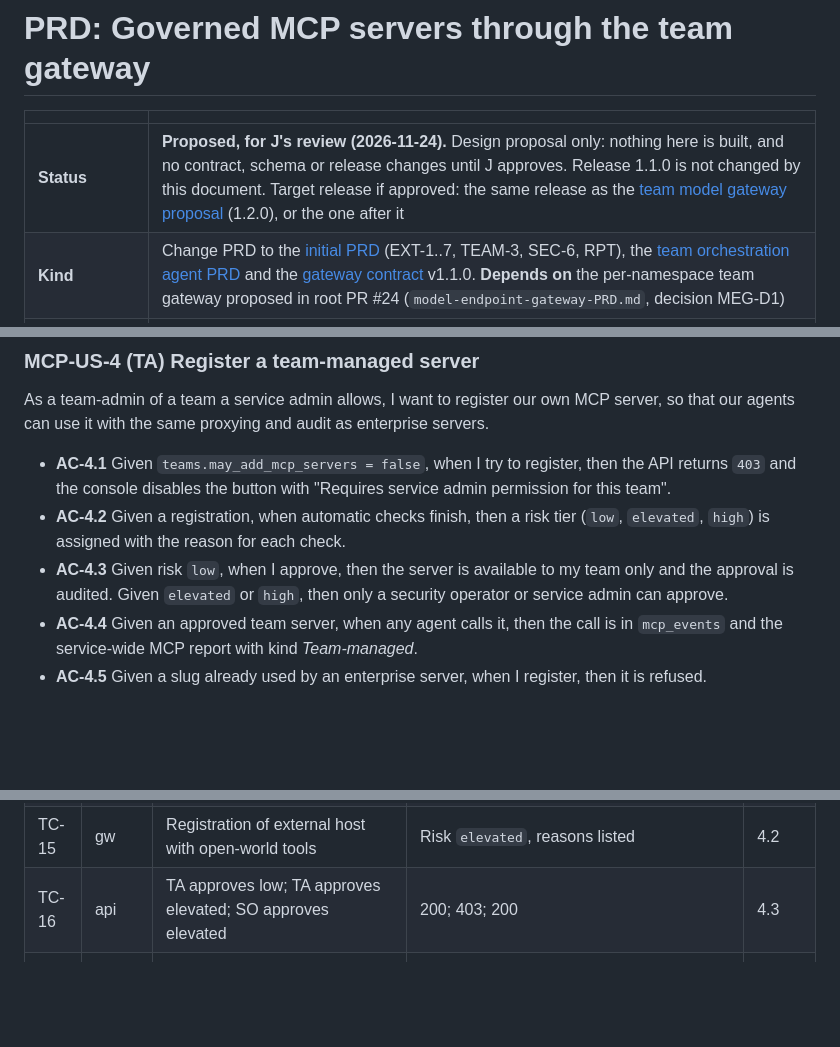
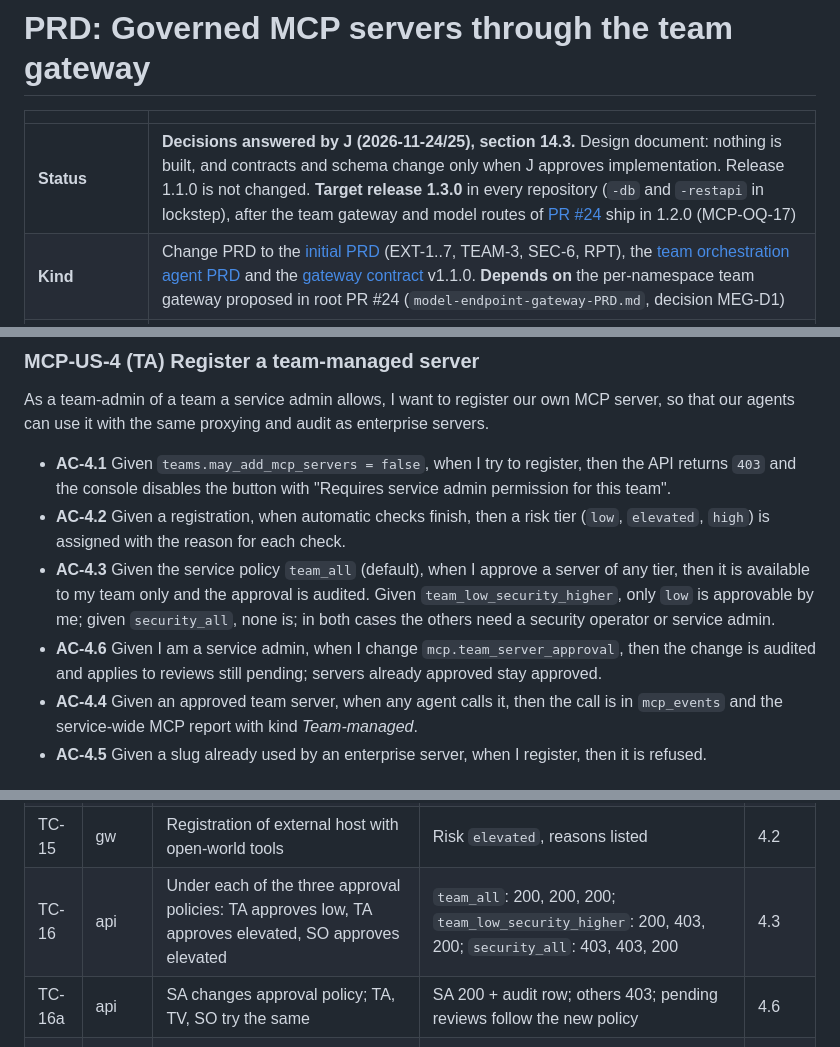
Before and after one commit to stainedhead/enterprise-agent-factory-service, a Markdown page: mcp-gateway-PRD.md, 3 parts joined by grey strips. Drawn GitHub-style; blank space fills up the shorter version.

```diff
--- a/mcp-gateway-PRD.md
+++ b/mcp-gateway-PRD.md
@@ -2,7 +2,7 @@
 
 | | |
 |---|---|
-| **Status** | **Proposed, for J's review (2026-11-24).** Design proposal only: nothing here is built, and no contract, schema or release changes until J approves. Release 1.1.0 is not changed by this document. Target release if approved: the same release as the [team model gateway proposal](https://github.com/stainedhead/enterprise-agent-factory-service/pull/24) (1.2.0), or the one after it |
+| **Status** | **Decisions answered by J (2026-11-24/25), section 14.3.** Design document: nothing is built, and contracts and schema change only when J approves implementation. Release 1.1.0 is not changed. **Target release 1.3.0** in every repository (`-db` and `-restapi` in lockstep), after the team gateway and model routes of [PR #24](https://github.com/stainedhead/enterprise-agent-factory-service/pull/24) ship in 1.2.0 (MCP-OQ-17) |
 | **Kind** | Change PRD to the [initial PRD](enterprise-agent-factory-service-initial-PRD.md) (EXT-1..7, TEAM-3, SEC-6, RPT), the [team orchestration agent PRD](team-orchestration-agent-PRD.md) and the [gateway contract](docs/contracts/gateway-contract.md) v1.1.0. **Depends on** the per-namespace team gateway proposed in root PR #24 (`model-endpoint-gateway-PRD.md`, decision MEG-D1) |
 | **Author** | J (Enterprise Architecture), drafted with Claude |
 | **Jira** | N/A |
@@ -604,8 +606,11 @@ with the same proxying and audit as enterprise servers.
   console disables the button with "Requires service admin permission for this team".
 - **AC-4.2** Given a registration, when automatic checks finish, then a risk tier (`low`, `elevated`, `high`) is
   assigned with the reason for each check.
-- **AC-4.3** Given risk `low`, when I approve, then the server is available to my team only and the approval is
-  audited. Given `elevated` or `high`, then only a security operator or service admin can approve.
+- **AC-4.3** Given the service policy `team_all` (default), when I approve a server of any tier, then it is available
+  to my team only and the approval is audited. Given `team_low_security_higher`, only `low` is approvable by me; given
+  `security_all`, none is; in both cases the others need a security operator or service admin.
+- **AC-4.6** Given I am a service admin, when I change `mcp.team_server_approval`, then the change is audited and applies
+  to reviews still pending; servers already approved stay approved.
 - **AC-4.4** Given an approved team server, when any agent calls it, then the call is in `mcp_events` and the
   service-wide MCP report with kind *Team-managed*.
 - **AC-4.5** Given a slug already used by an enterprise server, when I register, then it is refused.
@@ -726,7 +731,8 @@ Playwright), **cli** (goldens and httptest), **e2e** (kind or EKS cluster). Each
 | TC-13 | ui | Switch on a per-team-credential server | Credential prompt; status `Credential required` until set | 3.4 |
 | TC-14 | api, ui | Register with `may_add_mcp_servers = false` | API 403; button disabled with tooltip | 4.1 |
 | TC-15 | gw | Registration of external host with open-world tools | Risk `elevated`, reasons listed | 4.2 |
-| TC-16 | api | TA approves low; TA approves elevated; SO approves elevated | 200; 403; 200 | 4.3 |
+| TC-16 | api | Under each of the three approval policies: TA approves low, TA approves elevated, SO approves elevated | `team_all`: 200, 200, 200; `team_low_security_higher`: 200, 403, 200; `security_all`: 403, 403, 200 | 4.3 |
+| TC-16a | api | SA changes approval policy; TA, TV, SO try the same | SA 200 + audit row; others 403; pending reviews follow the new policy | 4.6 |
 | TC-17 | db | Team server rows | RLS: invisible and unwritable from another team (`seedOtherTeams` rows added) | 4.3, 9.3 |
 | TC-18 | gw | Call to approved team server | `mcp_events` row with kind `team`; appears in service report | 4.4 |
 | TC-19 | api | Team server slug equals enterprise slug | 409 / validation error | 4.5 |
```
Also changed, not shown: other parts of mcp-gateway-PRD.md (+30 -27 lines), docs/ui/48-admin-add-mcp-server.png, docs/ui/49-so-mcp-review.png, 3 other files.
